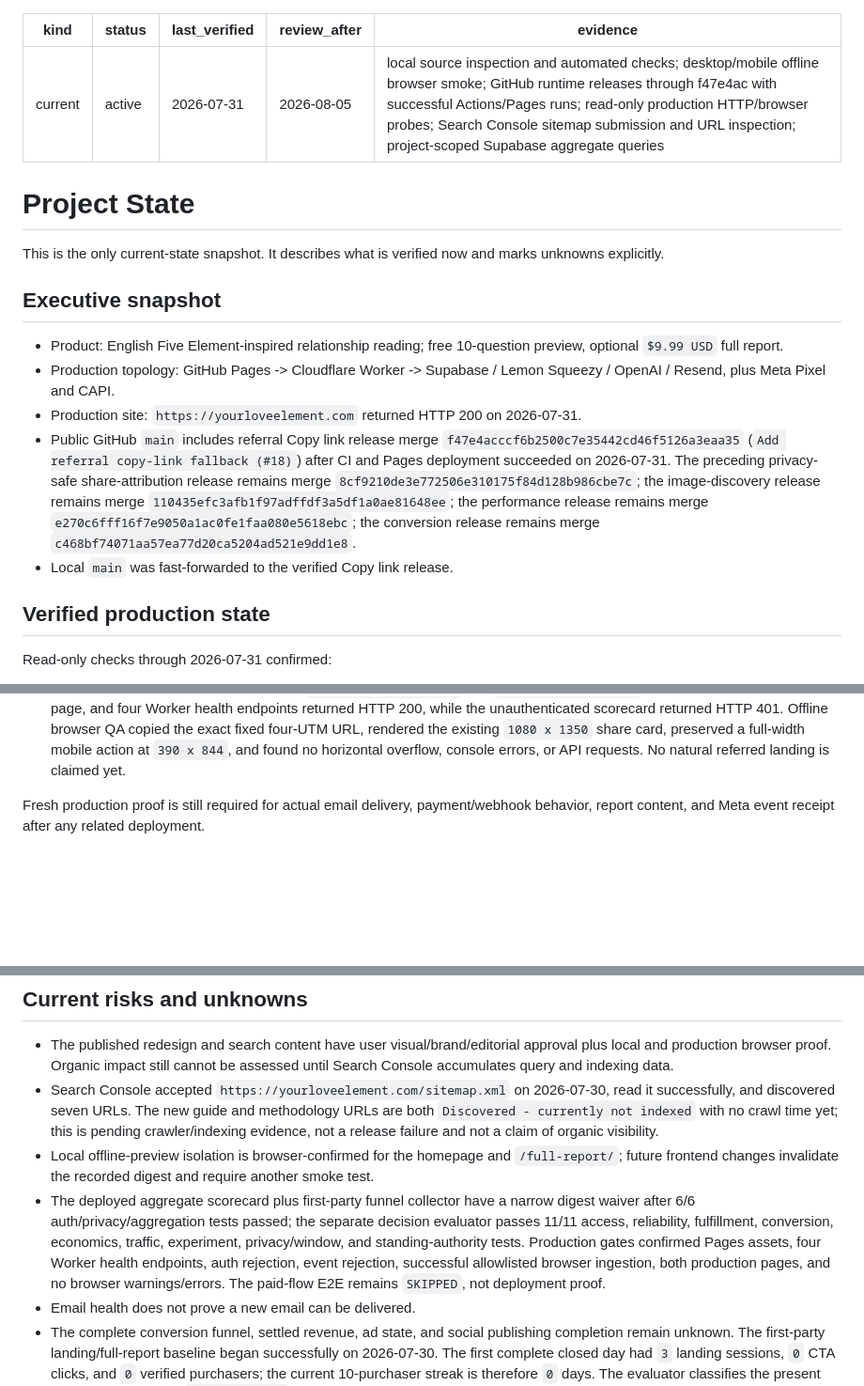
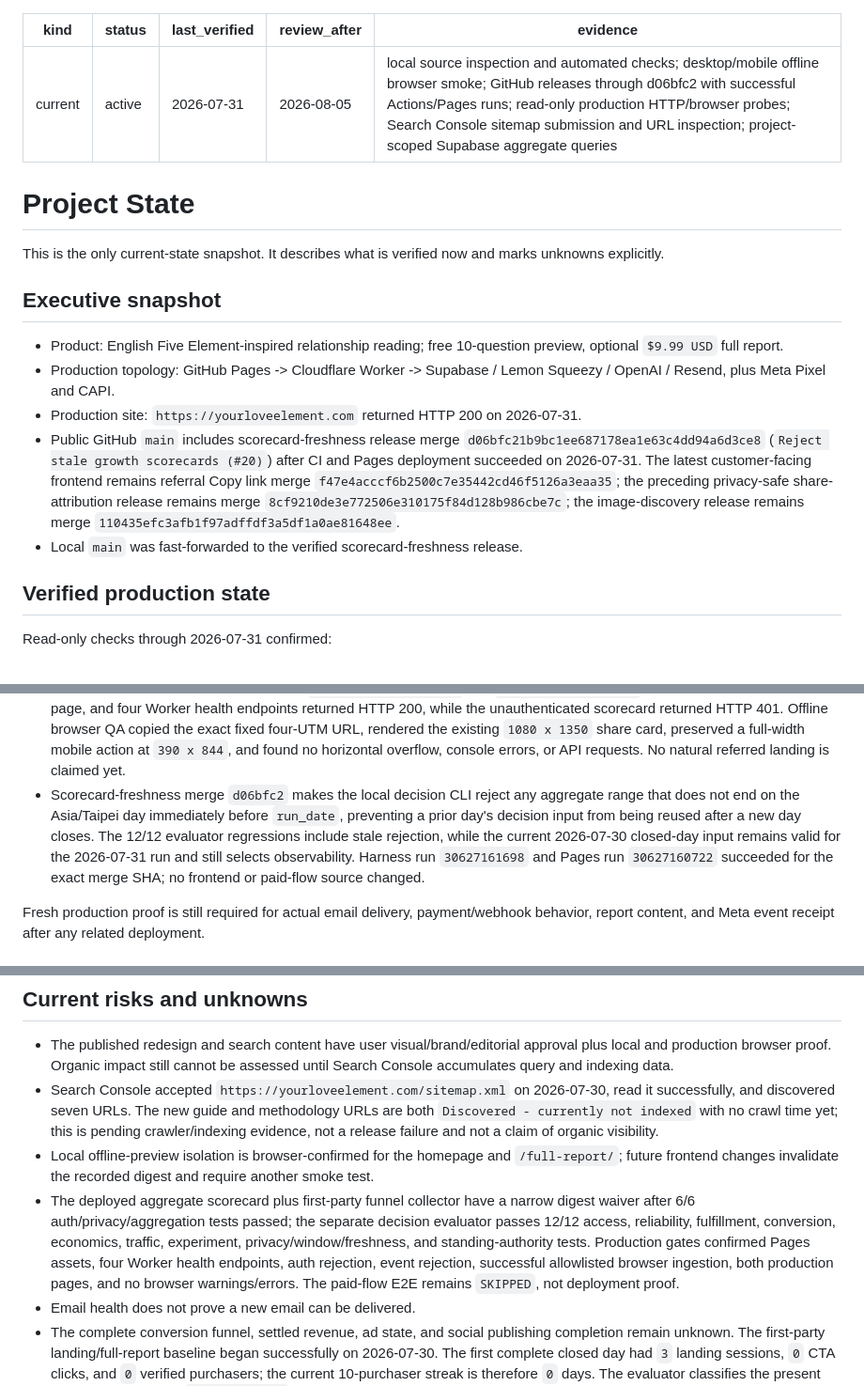
Before and after one commit to goodrambo/your-love-element, a Markdown page: docs/PROJECT_STATE.md, 3 parts joined by grey strips. Shown at 94% size. Rendered like a GitHub page; blank space fills up the shorter version.

Commit message:
Record scorecard freshness release

```diff
--- a/docs/PROJECT_STATE.md
+++ b/docs/PROJECT_STATE.md
@@ -3,7 +3,7 @@ kind: current
 status: active
 last_verified: 2026-07-31
 review_after: 2026-08-05
-evidence: local source inspection and automated checks; desktop/mobile offline browser smoke; GitHub runtime releases through f47e4ac with successful Actions/Pages runs; read-only production HTTP/browser probes; Search Console sitemap submission and URL inspection; project-scoped Supabase aggregate queries
+evidence: local source inspection and automated checks; desktop/mobile offline browser smoke; GitHub releases through d06bfc2 with successful Actions/Pages runs; read-only production HTTP/browser probes; Search Console sitemap submission and URL inspection; project-scoped Supabase aggregate queries
 ---
 
 # Project State
@@ -15,8 +15,8 @@ This is the only current-state snapshot. It describes what is verified now and m
 - Product: English Five Element-inspired relationship reading; free 10-question preview, optional `$9.99 USD` full report.
 - Production topology: GitHub Pages -> Cloudflare Worker -> Supabase / Lemon Squeezy / OpenAI / Resend, plus Meta Pixel and CAPI.
 - Production site: `https://yourloveelement.com` returned HTTP 200 on 2026-07-31.
-- Public GitHub `main` includes referral Copy link release merge `f47e4acccf6b2500c7e35442cd46f5126a3eaa35` (`Add referral copy-link fallback (#18)`) after CI and Pages deployment succeeded on 2026-07-31. The preceding privacy-safe share-attribution release remains merge `8cf9210de3e772506e310175f84d128b986cbe7c`; the image-discovery release remains merge `110435efc3afb1f97adffdf3a5df1a0ae81648ee`; the performance release remains merge `e270c6fff16f7e9050a1ac0fe1faa080e5618ebc`; the conversion release remains merge `c468bf74071aa57ea77d20ca5204ad521e9dd1e8`.
-- Local `main` was fast-forwarded to the verified Copy link release.
+- Public GitHub `main` includes scorecard-freshness release merge `d06bfc21b9bc1ee687178ea1e63c4dd94a6d3ce8` (`Reject stale growth scorecards (#20)`) after CI and Pages deployment succeeded on 2026-07-31. The latest customer-facing frontend remains referral Copy link merge `f47e4acccf6b2500c7e35442cd46f5126a3eaa35`; the preceding privacy-safe share-attribution release remains merge `8cf9210de3e772506e310175f84d128b986cbe7c`; the image-discovery release remains merge `110435efc3afb1f97adffdf3a5df1a0ae81648ee`.
+- Local `main` was fast-forwarded to the verified scorecard-freshness release.
 
 ## Verified production state
 
@@ -36,6 +36,7 @@ Read-only checks through 2026-07-31 confirmed:
 - Image-discovery merge `110435e` aligned the homepage WebPage/Product JSON-LD and image sitemap with that deployed WebP. Harness run `30596444920` and Pages run `30596444514` succeeded. Read-only production source and desktop/mobile browser smoke confirmed `dateModified` 2026-07-31, matching WebP URLs, one H1, no horizontal overflow, hidden mobile navigation, and no console warnings/errors; the four Worker health endpoints remained HTTP 200 and the unauthenticated scorecard remained HTTP 401.
 - Share-attribution merge `8cf9210` replaced the untagged homepage link in share text with fixed aggregate-only labels: `utm_source=share_card`, `utm_medium=referral`, `utm_campaign=organic_share`, and `utm_content=result_card`. Harness run `30620576477` and Pages run `30620576216` succeeded. Production source serves cache revision `20260731-share-attribution-1` and the expected fixed URL; the homepage, full-report page, and four Worker health endpoints returned HTTP 200, while the unauthenticated scorecard returned HTTP 401. The release neither changed the native image payload shape nor added answers, element, email, session, reading, order, or customer identifiers to the URL. Desktop full-quiz/share-card and mobile layout/browser checks were completed offline before release; no natural referral event has been observed yet.
 - Copy-link merge `f47e4ac` added an always-available desktop/no-WebShare referral path without adding a copy event that could overstate sharing. Harness run `30624138892` and Pages run `30624138534` succeeded for the exact merge SHA. Production source serves cache revision `20260731-copy-link-1` and `copyShareLinkButton`; the homepage, full-report page, and four Worker health endpoints returned HTTP 200, while the unauthenticated scorecard returned HTTP 401. Offline browser QA copied the exact fixed four-UTM URL, rendered the existing `1080 x 1350` share card, preserved a full-width mobile action at `390 x 844`, and found no horizontal overflow, console errors, or API requests. No natural referred landing is claimed yet.
+- Scorecard-freshness merge `d06bfc2` makes the local decision CLI reject any aggregate range that does not end on the Asia/Taipei day immediately before `run_date`, preventing a prior day's decision input from being reused after a new day closes. The 12/12 evaluator regressions include stale rejection, while the current 2026-07-30 closed-day input remains valid for the 2026-07-31 run and still selects observability. Harness run `30627161698` and Pages run `30627160722` succeeded for the exact merge SHA; no frontend or paid-flow source changed.
 
 Fresh production proof is still required for actual email delivery, payment/webhook behavior, report content, and Meta event receipt after any related deployment.
 
@@ -91,7 +92,7 @@ These changes passed Harness checks and a fresh local browser smoke on 2026-07-3
 - The published redesign and search content have user visual/brand/editorial approval plus local and production browser proof. Organic impact still cannot be assessed until Search Console accumulates query and indexing data.
 - Search Console accepted `https://yourloveelement.com/sitemap.xml` on 2026-07-30, read it successfully, and discovered seven URLs. The new guide and methodology URLs are both `Discovered - currently not indexed` with no crawl time yet; this is pending crawler/indexing evidence, not a release failure and not a claim of organic visibility.
 - Local offline-preview isolation is browser-confirmed for the homepage and `/full-report/`; future frontend changes invalidate the recorded digest and require another smoke test.
-- The deployed aggregate scorecard plus first-party funnel collector have a narrow digest waiver after 6/6 auth/privacy/aggregation tests passed; the separate decision evaluator passes 11/11 access, reliability, fulfillment, conversion, economics, traffic, experiment, privacy/window, and standing-authority tests. Production gates confirmed Pages assets, four Worker health endpoints, auth rejection, event rejection, successful allowlisted browser ingestion, both production pages, and no browser warnings/errors. The paid-flow E2E remains `SKIPPED`, not deployment proof.
+- The deployed aggregate scorecard plus first-party funnel collector have a narrow digest waiver after 6/6 auth/privacy/aggregation tests passed; the separate decision evaluator passes 12/12 access, reliability, fulfillment, conversion, economics, traffic, experiment, privacy/window/freshness, and standing-authority tests. Production gates confirmed Pages assets, four Worker health endpoints, auth rejection, event rejection, successful allowlisted browser ingestion, both production pages, and no browser warnings/errors. The paid-flow E2E remains `SKIPPED`, not deployment proof.
 - Email health does not prove a new email can be delivered.
 - The complete conversion funnel, settled revenue, ad state, and social publishing completion remain unknown. The first-party landing/full-report baseline began successfully on 2026-07-30. The first complete closed day had `3` landing sessions, `0` CTA clicks, and `0` verified purchasers; the current 10-purchaser streak is therefore `0` days. The evaluator classifies the present primary constraint as `observability` because only one of the required seven closed days exists; it did not authorize a conversion conclusion or customer-facing experiment from this sample.
 - The in-app Browser is signed in to Supabase, Cloudflare, Resend, and Google Search Console; the `sc-domain:yourloveelement.com` property was verified through its exact DNS TXT record. Its Performance report was reachable again on 2026-07-30 but was still processing, so no search baseline exists yet. The sitemap now reports success and seven discovered URLs. Lemon Squeezy access is deliberately deferred because each login requires 2FA, and Meta is deliberately excluded from the current organic-first plan. The project-scoped `read_only=true` Supabase MCP was configured and previously validated for aggregate reads without customer rows, but it was not exposed to the scheduled 2026-07-31 runtime; the exact-project signed-in dashboard supplied the two aggregate RPC results instead. The scorecard RPC correctly rejects the MCP role because only `service_role` may execute it. The exact-repository `gh` CLI authentication and guarded branch/PR workflow are operational. No local Wrangler CLI is installed. Standing authority permits verified low-risk site conversion/SEO push/deploy; messages, social publishing, paid E2E, Meta/Lemon actions, and paid media remain denied at `$0`.
```
Also changed, not shown: docs/BACKLOG.md (+1 -1 lines).
